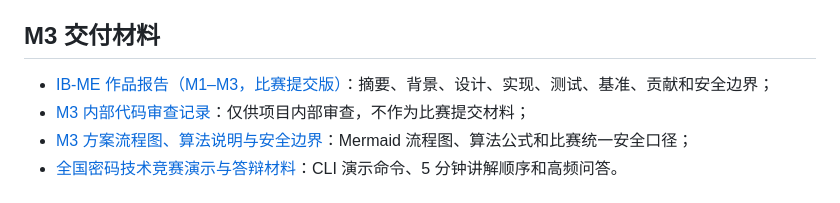
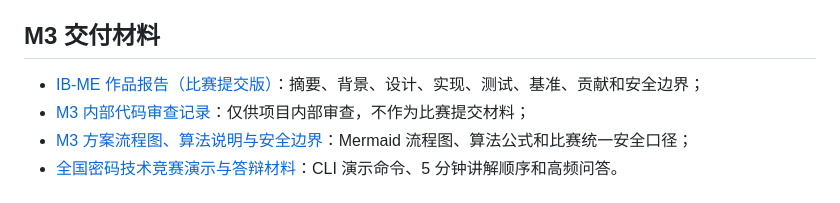
Before and after one commit to wo114/IB-ME-from-HIBE-IBS-fork, a Markdown page: README.md, the part around the change. Drawn GitHub-style.

```diff
--- a/README.md
+++ b/README.md
@@ -57,7 +57,7 @@ M1（core/格工具）、M2（HIBE/IBS 原语）、M3（基线 IB-ME 组合 + CL
 
 ## M3 交付材料
 
-- [IB-ME 作品报告（M1–M3，比赛提交版）](docs/IBME_作品报告.md)：摘要、背景、设计、实现、测试、基准、贡献和安全边界；
+- [IB-ME 作品报告（比赛提交版）](docs/IBME_作品报告.md)：摘要、背景、设计、实现、测试、基准、贡献和安全边界；
 - [M3 内部代码审查记录](docs/M3_CODE_REVIEW.md)：仅供项目内部审查，不作为比赛提交材料；
 - [M3 方案流程图、算法说明与安全边界](docs/M3_FLOW_ALGORITHM_SECURITY.md)：Mermaid 流程图、算法公式和比赛统一安全口径；
 - [全国密码技术竞赛演示与答辩材料](docs/COMPETITION_DEMO_AND_DEFENSE.md)：CLI 演示命令、5 分钟讲解顺序和高频问答。
```
Also changed, not shown: docs/IBME_作品报告.md (+10 -10 lines), docs/M3_CODE_REVIEW.md (+1 -1 lines).
